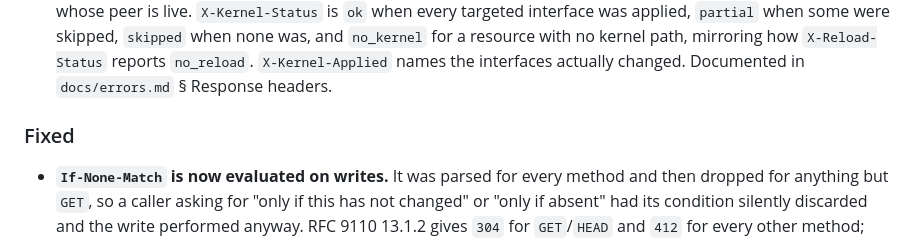
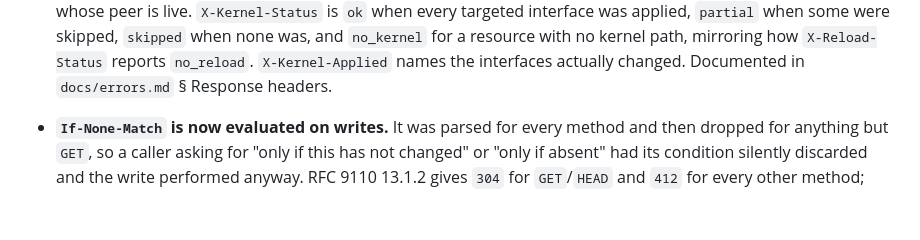
Before and after one commit to openwrt-iac/uapi, a Markdown page: CHANGELOG.md, the part around the change. Rendered like a GitHub page; blank space fills up the shorter version.

Commit message:
docs: one Fixed section per version, not two

```diff
--- a/CHANGELOG.md
+++ b/CHANGELOG.md
@@ -41,7 +41,6 @@ All notable changes to this project will be documented in this file. Format foll
 
 - `X-Kernel-Status` and `X-Kernel-Applied` response headers on writes, saying whether a write reached the kernel rather than only uci. The kernel apply added in 2.4.1 skips an interface that is down or that netifd does not know, which is correct because `ifup` reads the peers from uci, but it left a client unable to tell that `200` apart from one whose peer is live. `X-Kernel-Status` is `ok` when every targeted interface was applied, `partial` when some were skipped, `skipped` when none was, and `no_kernel` for a resource with no kernel path, mirroring how `X-Reload-Status` reports `no_reload`. `X-Kernel-Applied` names the interfaces actually changed. Documented in `docs/errors.md` § Response headers.
 
-### Fixed
 
 - **`If-None-Match` is now evaluated on writes.** It was parsed for every method and then dropped for anything but `GET`, so a caller asking for "only if this has not changed" or "only if absent" had its condition silently discarded and the write performed anyway. RFC 9110 13.1.2 gives `304` for `GET`/`HEAD` and `412` for every other method; 13.2.2 requires the precondition to be evaluated before the method runs, so the check goes in the existing `precondition_check` seam, which already runs inside the transaction before `uci_commit`. A `412` therefore means nothing was written, and that is what the tests assert rather than the status alone. `If-Match` is still evaluated first, per 13.2.2's ordering.
 
```
